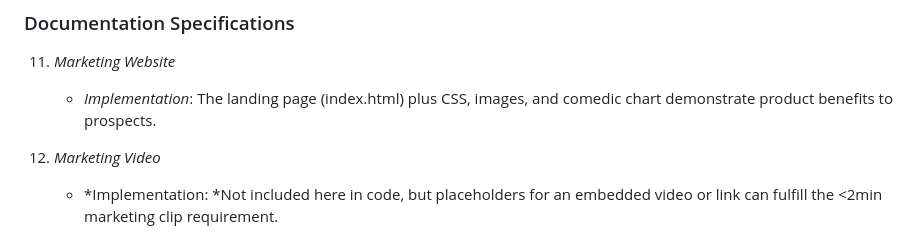
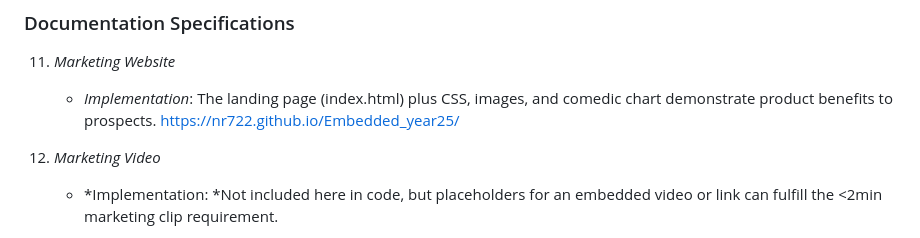
Before and after one commit to Nr722/Embedded_year25, a Markdown page: README.md, the part around the change. Drawn GitHub-style.

Commit message:
readme updated with link to website

```diff
--- a/README.md
+++ b/README.md
@@ -85,7 +85,7 @@ Below we map the project’s implementation to each requirement from your specif
 
 11. *Marketing Website*
     - *Implementation*: The landing page (index.html) plus CSS, images, and comedic chart demonstrate product benefits to prospects.
-
+      https://nr722.github.io/Embedded_year25/
 12. *Marketing Video*
     - *Implementation: *Not included here in code, but placeholders for an embedded video or link can fulfill the <2min marketing clip requirement.
 
```
